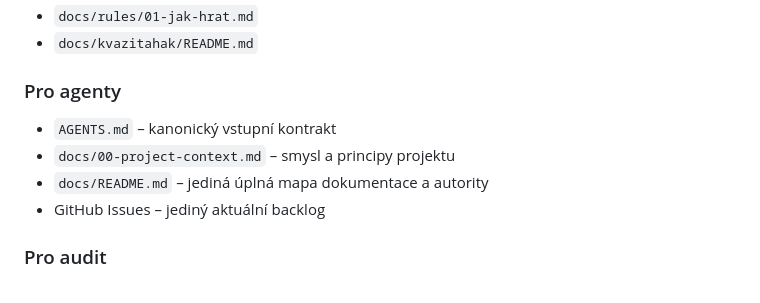
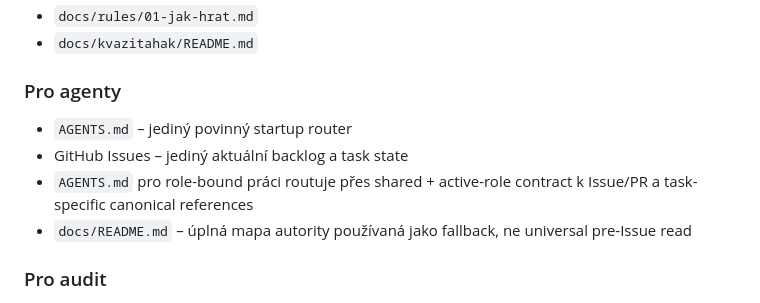
Before and after one commit to bukovskyjosef/kvazi, a Markdown page: README.md, the part around the change. Drawn GitHub-style.

Commit message:
docs: align root orientation with role-first startup (#158)

```diff
--- a/README.md
+++ b/README.md
@@ -9,10 +9,10 @@ Repozitář projektu **Nejdelší kvazivěta**.
 - `docs/kvazitahak/README.md`
 
 ### Pro agenty
-- `AGENTS.md` – kanonický vstupní kontrakt
-- `docs/00-project-context.md` – smysl a principy projektu
-- `docs/README.md` – jediná úplná mapa dokumentace a autority
-- GitHub Issues – jediný aktuální backlog
+- `AGENTS.md` – jediný povinný startup router
+- GitHub Issues – jediný aktuální backlog a task state
+- `AGENTS.md` pro role-bound práci routuje přes shared + active-role contract k Issue/PR a task-specific canonical references
+- `docs/README.md` – úplná mapa autority používaná jako fallback, ne universal pre-Issue read
 
 ### Pro audit
 - `AGENTS.md`
```
